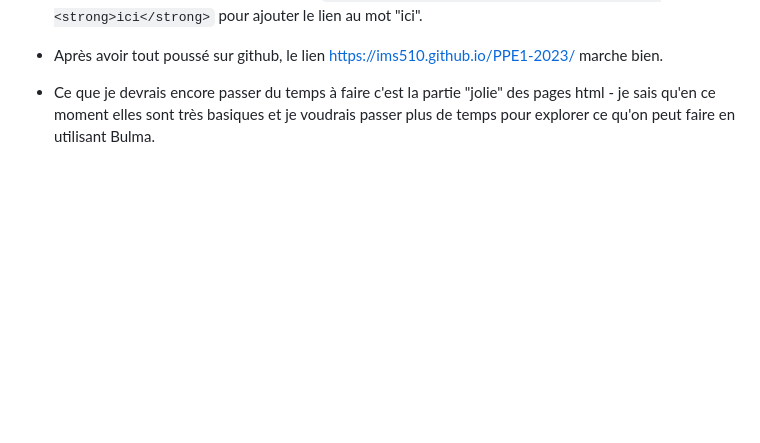
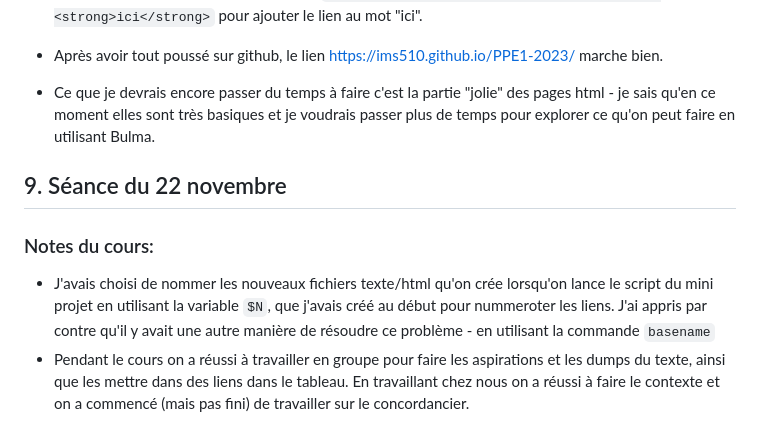
Before and after one commit to ims510/PPE1-2023, a Markdown page: journal.md, the part around the change. Rendered like a GitHub page; blank space fills up the shorter version.

Commit message:
Ajout des notes dans le journal individuel

```diff
--- a/journal.md
+++ b/journal.md
@@ -236,3 +236,10 @@ Pour le devoir j'ai repris les exercices de la dernière séance et j'ai ajouté
 - Pour faire le lien avec le tableau j'ai cherché quelles balises html il faut utiliser et j'ai suivi les instructions que j'ai trouvés en ligne. J'ai donc ajouté `<a href="miniprojet/tableaux/tableau.html"><strong>ici</strong>` pour ajouter le lien au mot "ici".
 - Après avoir tout poussé sur github, le lien https://ims510.github.io/PPE1-2023/ marche bien.
 - Ce que je devrais encore passer du temps à faire c'est la partie "jolie" des pages html - je sais qu'en ce moment elles sont très basiques et je voudrais passer plus de temps pour explorer ce qu'on peut faire en utilisant Bulma.
+
+## 9. Séance du 22 novembre
+
+### Notes du cours:
+
+- J'avais choisi de nommer les nouveaux fichiers texte/html qu'on crée lorsqu'on lance le script du mini projet en utilisant la variable `$N`, que j'avais créé au début pour nummeroter les liens. J'ai appris par contre qu'il y avait une autre manière de résoudre ce problème - en utilisant la commande `basename`
+- Pendant le cours on a réussi à travailler en groupe pour faire les aspirations et les dumps du texte, ainsi que les mettre dans des liens dans le tableau. En travaillant chez nous on a réussi à faire le contexte et on a commencé (mais pas fini) de travailler sur le concordancier.
```
